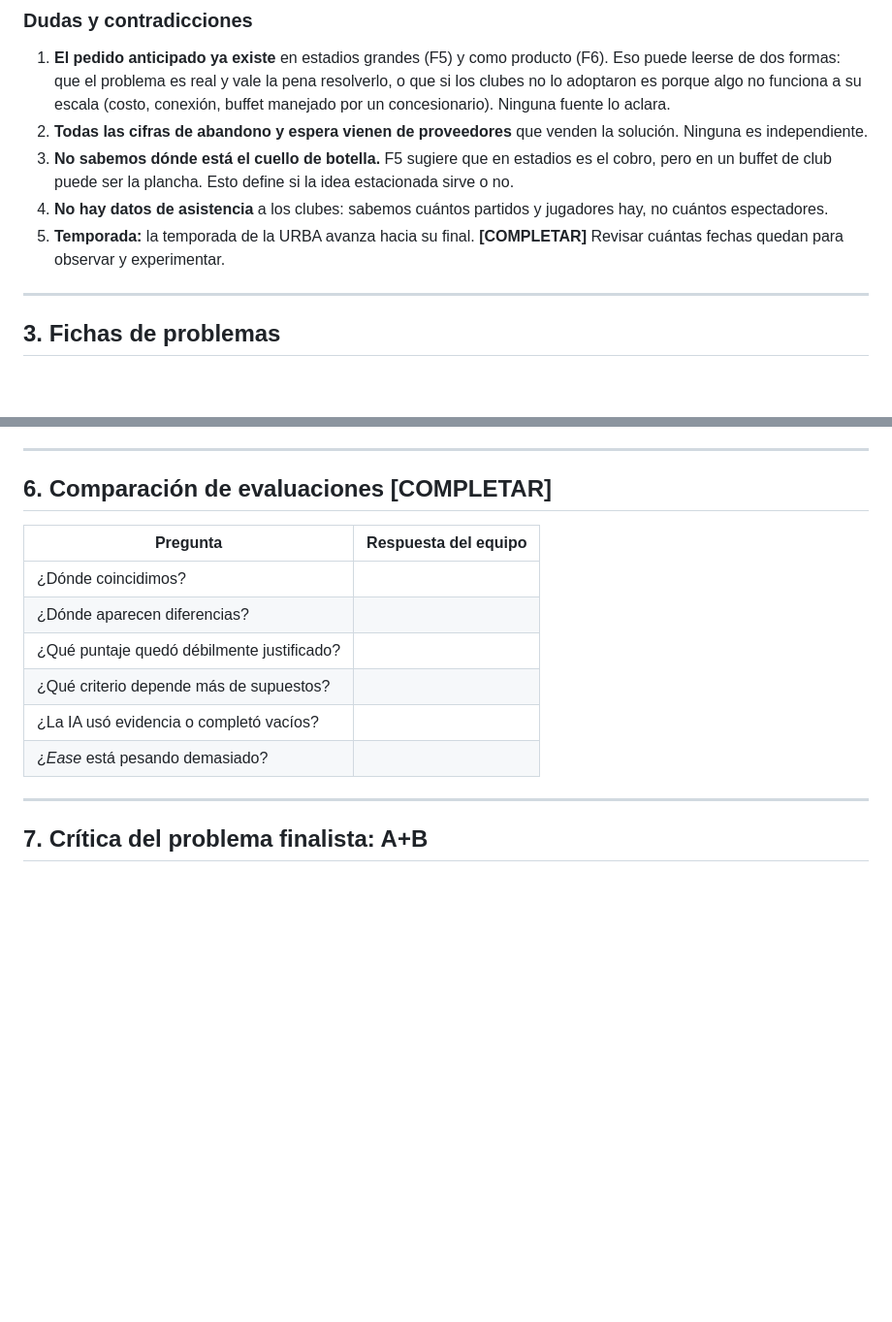
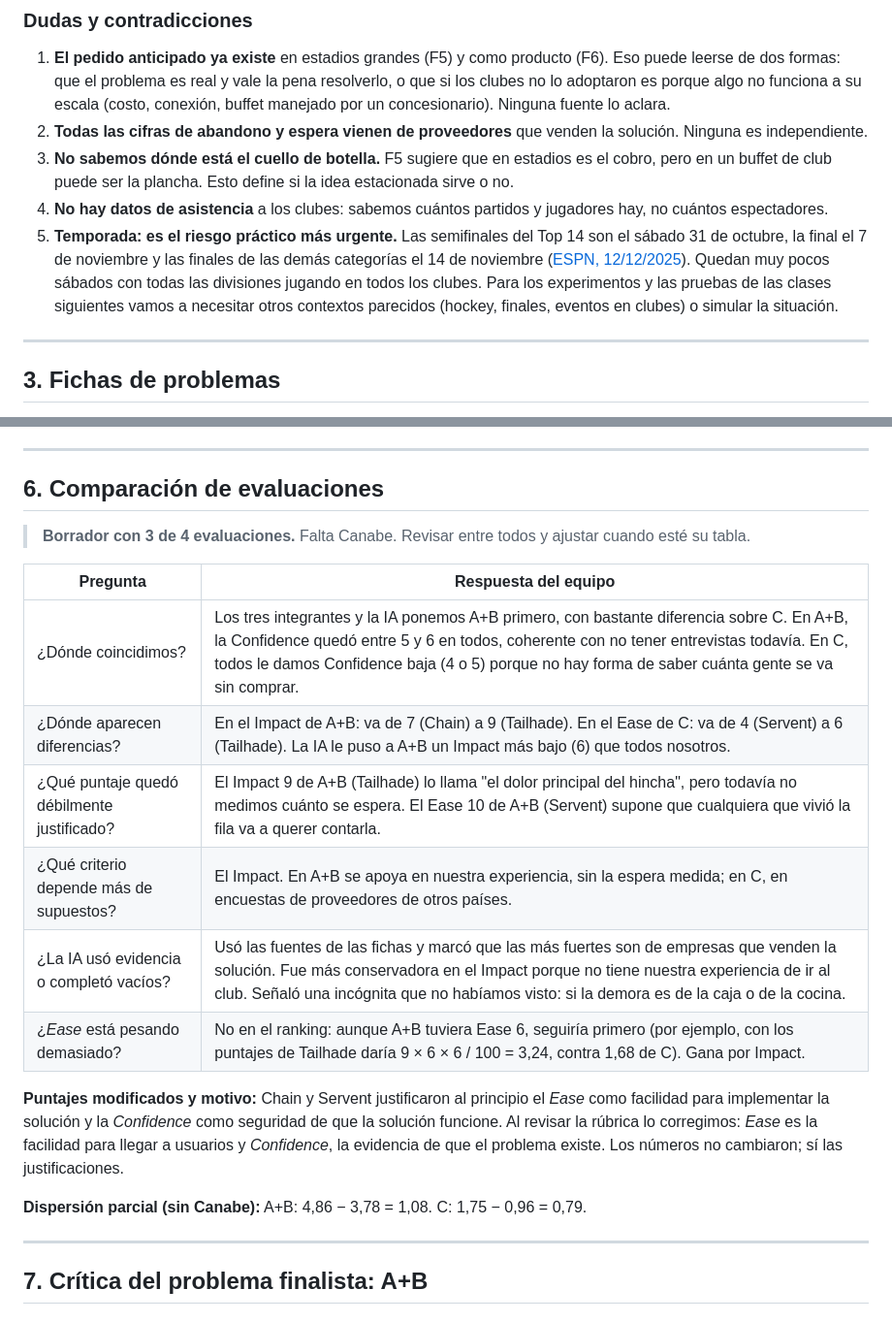
Before and after one commit to felipechain7/product-development-tp, a Markdown page: clase-02-descubrimiento.md, 2 parts joined by grey strips. Shown at 97% size. GitHub-like rendering; blank space fills up the shorter version.

Commit message:
Borrador de la comparacion ICE y alerta por el fin de la temporada
Co-Authored-By: Claude Opus 5.5 <noreply@anthropic.com>

```diff
--- a/clase-02-descubrimiento.md
+++ b/clase-02-descubrimiento.md
@@ -76,7 +76,7 @@ Advertencias:
 2. **Todas las cifras de abandono y espera vienen de proveedores** que venden la solución. Ninguna es independiente.
 3. **No sabemos dónde está el cuello de botella.** F5 sugiere que en estadios es el cobro, pero en un buffet de club puede ser la plancha. Esto define si la idea estacionada sirve o no.
 4. **No hay datos de asistencia** a los clubes: sabemos cuántos partidos y jugadores hay, no cuántos espectadores.
-5. **Temporada:** la temporada de la URBA avanza hacia su final. **[COMPLETAR]** Revisar cuántas fechas quedan para observar y experimentar.
+5. **Temporada: es el riesgo práctico más urgente.** Las semifinales del Top 14 son el sábado 31 de octubre, la final el 7 de noviembre y las finales de las demás categorías el 14 de noviembre ([ESPN, 12/12/2025](https://espndeportes.espn.com/rugby/nota/_/id/16075247/rugby-urba-fixture-2026-finales-fechas-definidas-buenos-aires)). Quedan muy pocos sábados con todas las divisiones jugando en todos los clubes. Para los experimentos y las pruebas de las clases siguientes vamos a necesitar otros contextos parecidos (hockey, finales, eventos en clubes) o simular la situación.
 
 ---
 
@@ -243,16 +243,22 @@ Fichamos cuatro. P5 y P6 quedan como preguntas para la observación y las entrev
 
 ---
 
-## 6. Comparación de evaluaciones [COMPLETAR]
+## 6. Comparación de evaluaciones
+
+> **Borrador con 3 de 4 evaluaciones.** Falta Canabe. Revisar entre todos y ajustar cuando esté su tabla.
 
 | Pregunta | Respuesta del equipo |
 |---|---|
-| ¿Dónde coincidimos? | |
-| ¿Dónde aparecen diferencias? | |
-| ¿Qué puntaje quedó débilmente justificado? | |
-| ¿Qué criterio depende más de supuestos? | |
-| ¿La IA usó evidencia o completó vacíos? | |
-| ¿*Ease* está pesando demasiado? | |
+| ¿Dónde coincidimos? | Los tres integrantes y la IA ponemos A+B primero, con bastante diferencia sobre C. En A+B, la Confidence quedó entre 5 y 6 en todos, coherente con no tener entrevistas todavía. En C, todos le damos Confidence baja (4 o 5) porque no hay forma de saber cuánta gente se va sin comprar. |
+| ¿Dónde aparecen diferencias? | En el Impact de A+B: va de 7 (Chain) a 9 (Tailhade). En el Ease de C: va de 4 (Servent) a 6 (Tailhade). La IA le puso a A+B un Impact más bajo (6) que todos nosotros. |
+| ¿Qué puntaje quedó débilmente justificado? | El Impact 9 de A+B (Tailhade) lo llama "el dolor principal del hincha", pero todavía no medimos cuánto se espera. El Ease 10 de A+B (Servent) supone que cualquiera que vivió la fila va a querer contarla. |
+| ¿Qué criterio depende más de supuestos? | El Impact. En A+B se apoya en nuestra experiencia, sin la espera medida; en C, en encuestas de proveedores de otros países. |
+| ¿La IA usó evidencia o completó vacíos? | Usó las fuentes de las fichas y marcó que las más fuertes son de empresas que venden la solución. Fue más conservadora en el Impact porque no tiene nuestra experiencia de ir al club. Señaló una incógnita que no habíamos visto: si la demora es de la caja o de la cocina. |
+| ¿*Ease* está pesando demasiado? | No en el ranking: aunque A+B tuviera Ease 6, seguiría primero (por ejemplo, con los puntajes de Tailhade daría 9 × 6 × 6 / 100 = 3,24, contra 1,68 de C). Gana por Impact. |
+
+**Puntajes modificados y motivo:** Chain y Servent justificaron al principio el *Ease* como facilidad para implementar la solución y la *Confidence* como seguridad de que la solución funcione. Al revisar la rúbrica lo corregimos: *Ease* es la facilidad para llegar a usuarios y *Confidence*, la evidencia de que el problema existe. Los números no cambiaron; sí las justificaciones.
+
+**Dispersión parcial (sin Canabe):** A+B: 4,86 − 3,78 = 1,08. C: 1,75 − 0,96 = 0,79.
 
 ---
 
```
